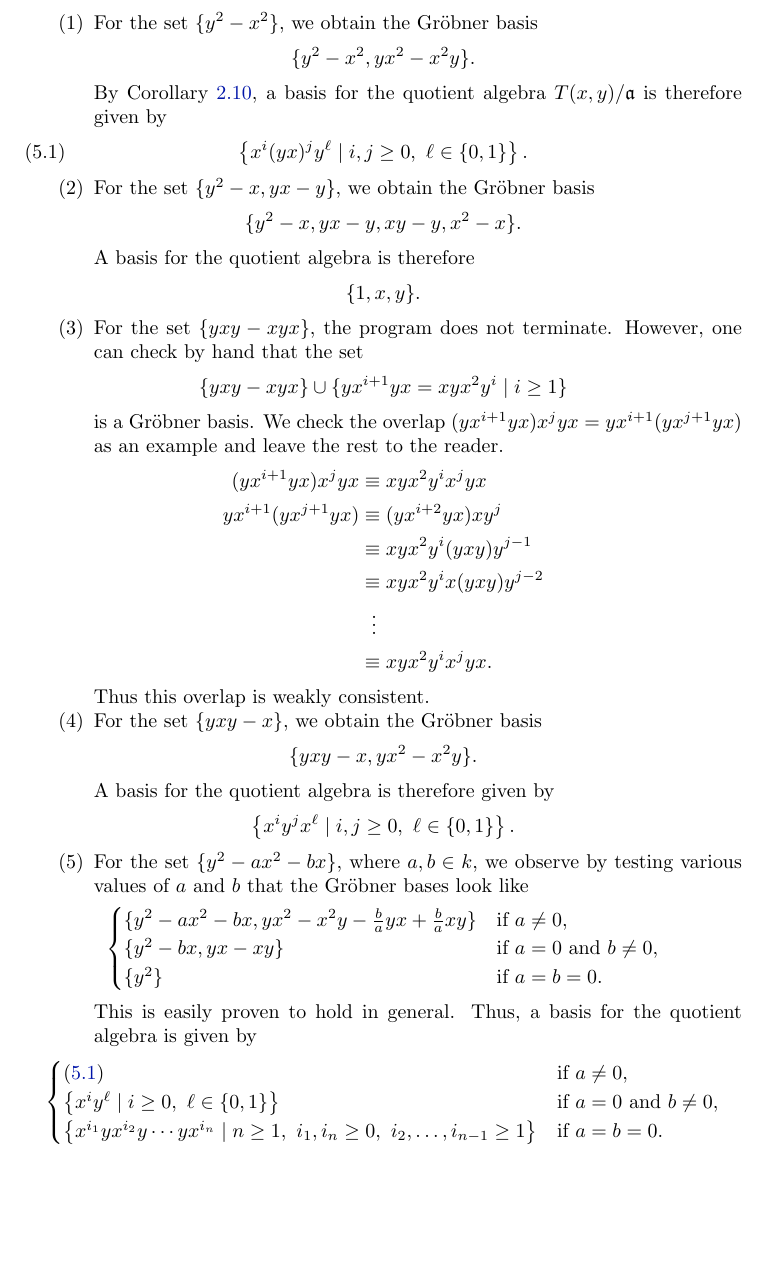
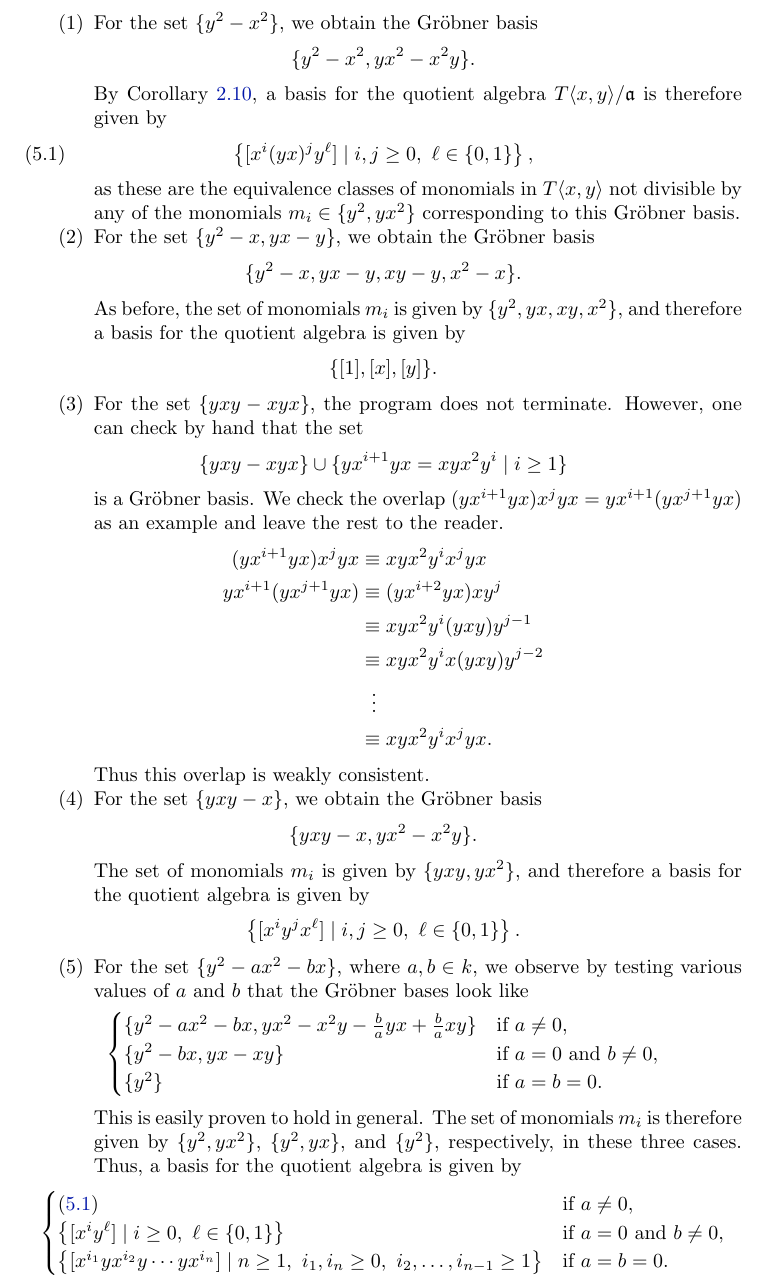
Before and after one commit to xlni/821-projects, a LaTeX paper (Grobner/main.tex, which reads Grobner/sec-examples.tex): part of page 16 of 22, cut so that both start at the same text, the shorter picture padded with empty space. Compiled offline with pdfLaTeX.

Commit message:
revisions to 5.1

```diff
--- a/Grobner/sec-examples.tex
+++ b/Grobner/sec-examples.tex
@@ -32,18 +32,19 @@ from \S\ref{sec:implementation}.
 	\begin{equation*}
 		\{y^2-x^2,yx^2-x^2y\}.
 	\end{equation*}
-    By Corollary~\ref{cor:grobner}, a basis for the quotient algebra $T(x,y)/\mathfrak{a}$ is therefore given by
+    By Corollary~\ref{cor:grobner}, a basis for the quotient algebra $T\langle x,y\rangle/\mathfrak{a}$ is therefore given by
     \begin{equation}
       \label{eqn:basisone}
-    \left\{x^i(yx)^jy^\ell\mid i,j\ge 0,\text{ }\ell\in\{0,1\}\right\}.
+    \left\{[x^i(yx)^jy^\ell]\mid i,j\ge 0,\text{ }\ell\in\{0,1\}\right\},
     \end{equation}
+    as these are the equivalence classes of monomials in $T\langle x,y\rangle$ not divisible by any of the monomials $m_i\in\{y^2,yx^2\}$ corresponding to this Gr\"obner basis.
 	\item For the set $\{y^2-x,yx-y\}$, we obtain the Gr\"obner basis
     \begin{equation*}
       \{y^2 - x,yx - y,xy - y,x^2 - x\}.
     \end{equation*}
-    A basis for the quotient algebra is therefore
+    As before, the set of monomials $m_i$ is given by $\{y^2,yx,xy,x^2\}$, and therefore a basis for the quotient algebra is given by
     \begin{equation*}
-      \{1,x,y\}.
+      \{[1],[x],[y]\}.
     \end{equation*}
     \item\label{item:infinite-case-yxy} For the set $\{yxy-xyx\}$, the program does not terminate. However, one can check by hand that the set
     \[
@@ -63,9 +64,9 @@ from \S\ref{sec:implementation}.
 	\begin{equation*}
 		\{yxy-x,yx^2-x^2y\}.
 	\end{equation*}
-    A basis for the quotient algebra is therefore given by
+    The set of monomials $m_i$ is given by $\{yxy,yx^2\}$, and therefore a basis for the quotient algebra is given by
     \begin{equation*}
-      \left\{x^iy^jx^\ell\mid i,j\ge 0,\text{ }\ell\in\{0,1\}\right\}.
+      \left\{[x^iy^jx^\ell]\mid i,j\ge 0,\text{ }\ell\in\{0,1\}\right\}.
     \end{equation*}
 	\item For the set $\{y^2-ax^2-bx\}$, where $a,b\in k$, we observe by testing various values of $a$ and $b$ that the Gr\"obner bases look like
       \begin{equation*}
@@ -75,12 +76,12 @@ from \S\ref{sec:implementation}.
 \{y^2\}&\text{if }a=b=0.\\
 \end{cases}
         \end{equation*}
-      This is easily proven to hold in general. Thus, a basis for the quotient algebra is given by
+      This is easily proven to hold in general. The set of monomials $m_i$ is therefore given by $\{y^2,yx^2\}$, $\{y^2,yx\}$, and $\{y^2\}$, respectively, in these three cases. Thus, a basis for the quotient algebra is given by
       \begin{equation*}
 \begin{cases}
 \eqref{eqn:basisone}&\text{if }a\ne 0,\\
-\left\{x^iy^\ell\mid i\ge 0,\text{ }\ell\in\{0,1\}\right\}&\text{if }a=0\text{ and }b\ne 0,\\
-\left\{x^{i_1}yx^{i_2}y\cdots yx^{i_n}\mid n\ge 1,\text{ }i_1,i_n\ge 0,\text{ }i_2,\ldots,i_{n-1}\ge 1\right\}&\text{if }a=b=0.\\
+\left\{[x^iy^\ell]\mid i\ge 0,\text{ }\ell\in\{0,1\}\right\}&\text{if }a=0\text{ and }b\ne 0,\\
+\left\{[x^{i_1}yx^{i_2}y\cdots yx^{i_n}]\mid n\ge 1,\text{ }i_1,i_n\ge 0,\text{ }i_2,\ldots,i_{n-1}\ge 1\right\}&\text{if }a=b=0.\\
 \end{cases}
       \end{equation*}
 	\item For the set $\{yxyx-xyxy\}$, the program does not terminate. However, as in \eqref{item:infinite-case-yxy}, one can check by hand that the set
```
Also changed, not shown: Grobner/sec-applications.tex (+1 -1 lines), Grobner/sec-examples.tex (2 more changed lines).
